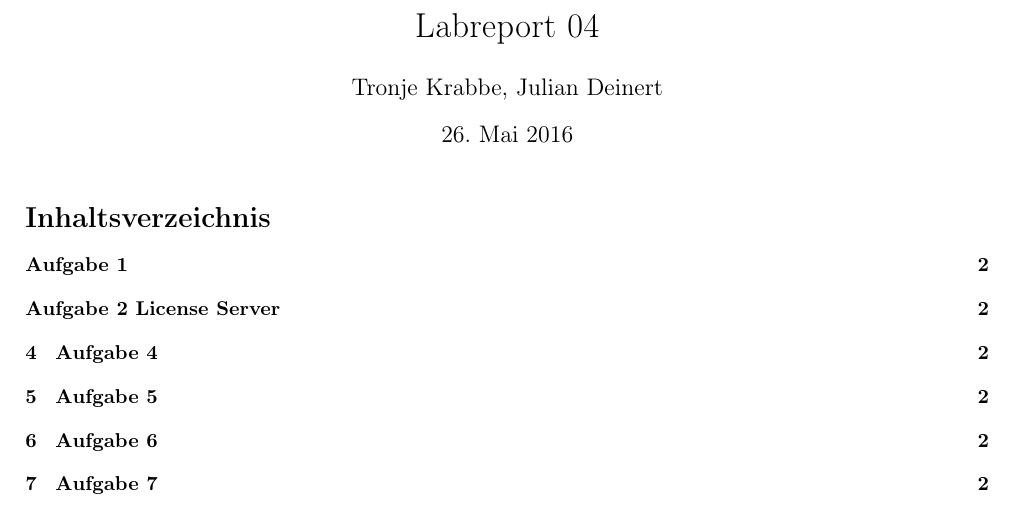
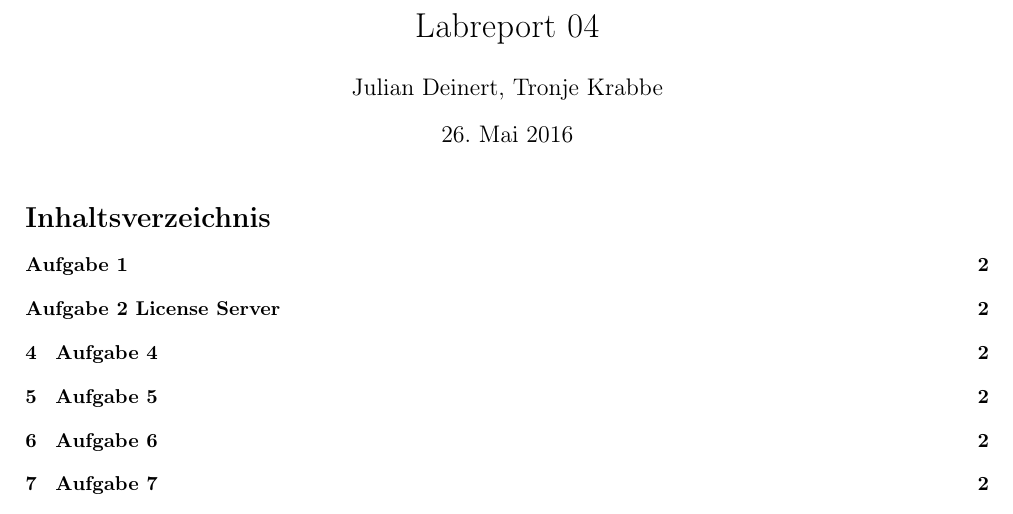
Before and after one commit to mu35li/netsec, a LaTeX document (labreport04/lab-report04.tex): part of page 1 of 3, cut so that both start at the same text. Compiled offline with pdfLaTeX.

Commit message:
change order of names

```diff
--- a/labreport04/lab-report04.tex
+++ b/labreport04/lab-report04.tex
@@ -11,7 +11,7 @@
 
 
 \setcounter{section}{1}
-\author{Tronje Krabbe, Julian Deinert}
+\author{Julian Deinert, Tronje Krabbe}
 \title{Labreport 04}
 \begin{document}
 \maketitle
```
